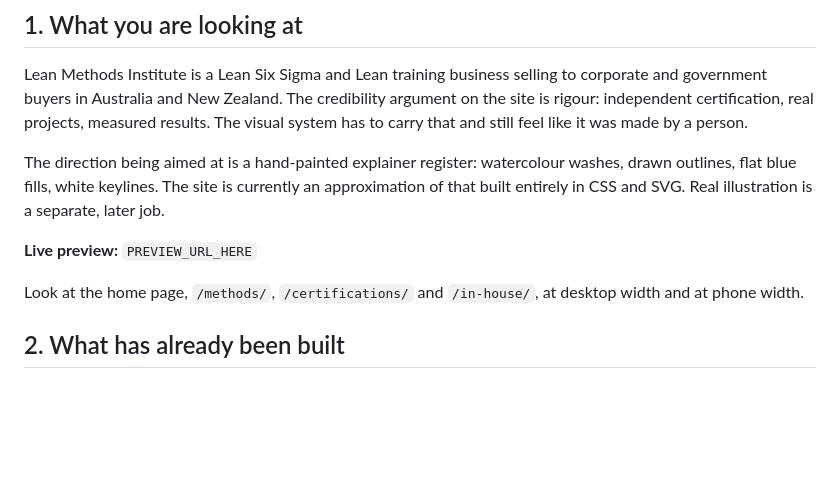
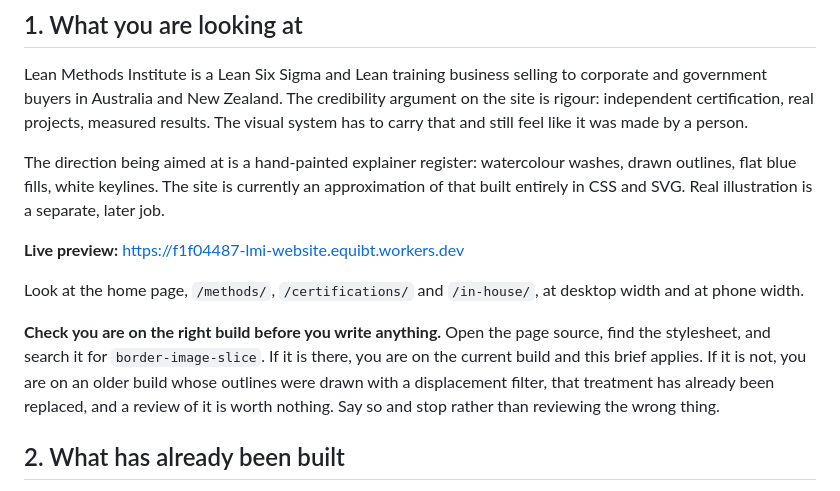
Before and after one commit to withherm/lmi-website, a Markdown page: prototypes/LMI_ASTRA_ARTDIRECTION_BRIEF_v1.md, the part around the change. Rendered like a GitHub page; blank space fills up the shorter version.

Commit message:
EQT-417 put the preview URL in the Astra brief, with a stale-build guard
The version URL to hand is the one built before the drawn-edge work, so the
brief now tells the reviewer to search the stylesheet for border-image-slice
before writing anything, and to stop if it is absent rather than reviewing a
treatment that has already been replaced. Same guard the Codex brief carries.

Also states plainly in the Fable brief that it does not need to look at the
site, since that brief is only about whether the written style description
produces the picture it describes.

Co-Authored-By: Claude Opus 5 <noreply@anthropic.com>
Claude-Session: https://claude.ai/code/session_01NTeTbyR7H6RFCUkkEWp3GT

```diff
--- a/prototypes/LMI_ASTRA_ARTDIRECTION_BRIEF_v1.md
+++ b/prototypes/LMI_ASTRA_ARTDIRECTION_BRIEF_v1.md
@@ -18,10 +18,17 @@ washes, drawn outlines, flat blue fills, white keylines. The site is currently a
 approximation of that built entirely in CSS and SVG. Real illustration is a
 separate, later job.
 
-**Live preview:** `PREVIEW_URL_HERE`
+**Live preview:** https://f1f04487-lmi-website.equibt.workers.dev
 
 Look at the home page, `/methods/`, `/certifications/` and `/in-house/`, at
 desktop width and at phone width.
+
+**Check you are on the right build before you write anything.** Open the page
+source, find the stylesheet, and search it for `border-image-slice`. If it is
+there, you are on the current build and this brief applies. If it is not, you
+are on an older build whose outlines were drawn with a displacement filter,
+that treatment has already been replaced, and a review of it is worth nothing.
+Say so and stop rather than reviewing the wrong thing.
 
 ## 2. What has already been built
 
```
Also changed, not shown: prototypes/LMI_FABLE_PROMPT_TEST_BRIEF_v1.md (+3 -0 lines).
